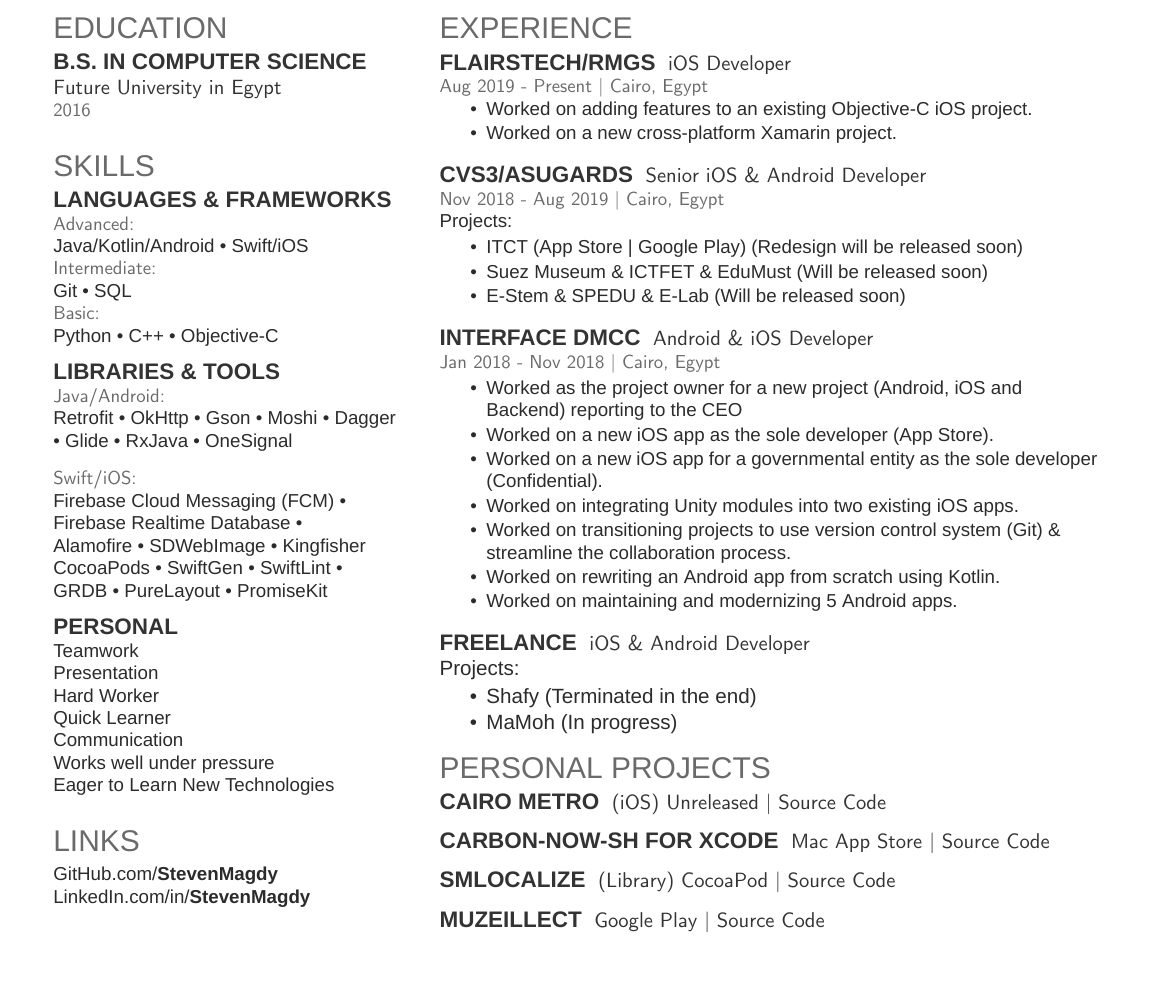
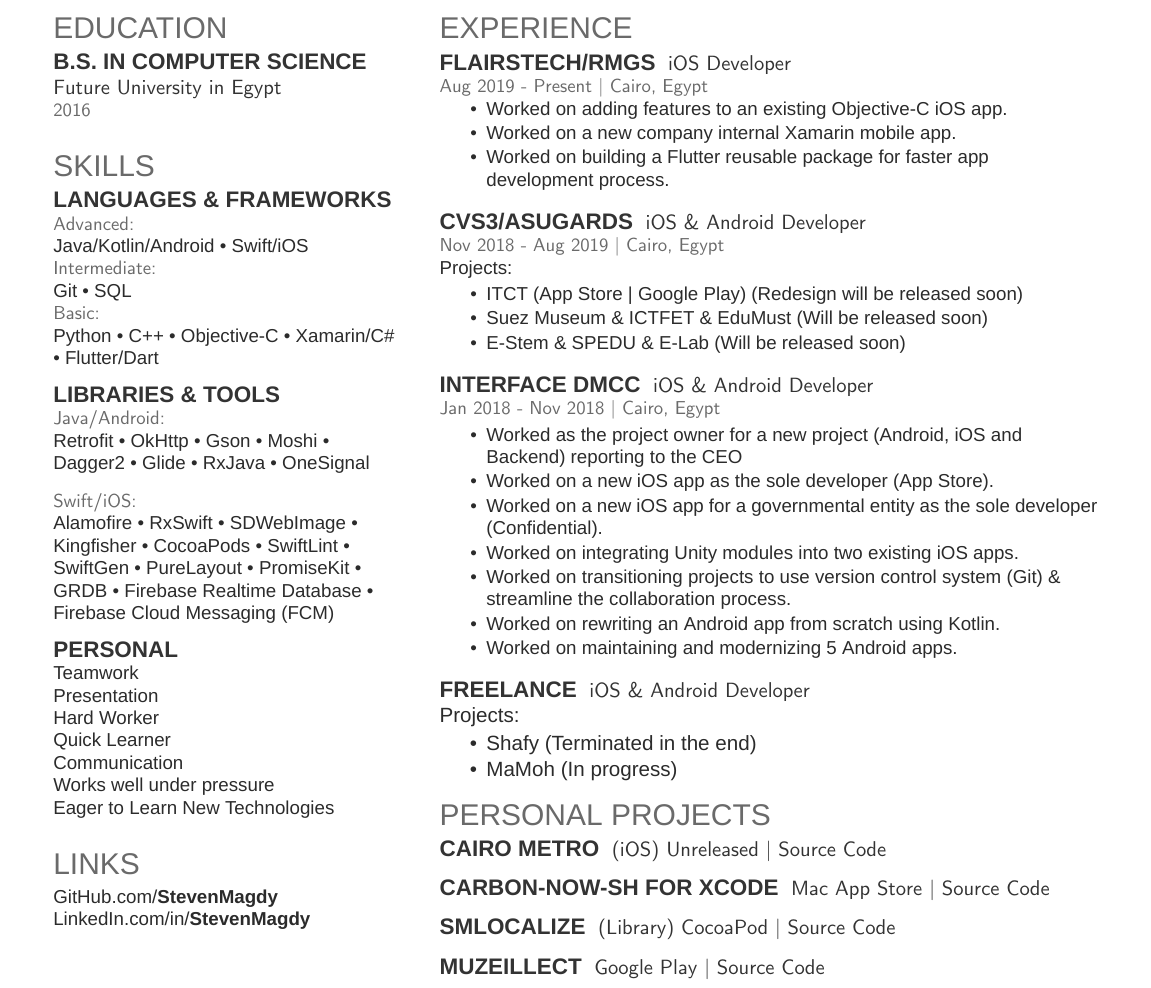
Before and after one commit to StevenSorial/Resume, a LaTeX CV (Resume.tex): part of the page, cut so that both start at the same text, the shorter picture padded with empty space. Compiled offline with XeLaTeX; a missing font is replaced by an installed copy or a similar font.

Commit message:
Add new projects

```diff
--- a/Resume.tex
+++ b/Resume.tex
@@ -97,31 +97,33 @@
 \location{Advanced:}
 Java/Kotlin/Android \textbullet{} Swift/iOS
 \location{Intermediate:}
-Git \textbullet{} SQL \\
+Git \textbullet{} SQL\\
 \location{Basic:}
-Python \textbullet{} C++ \textbullet{} Objective-C
+Python \textbullet{} C++ \textbullet{} Objective-C \textbullet{}
+Xamarin/C\# \textbullet{} Flutter/Dart
 \sectionsep
 
 \subsection{Libraries \& Tools}
 \location{Java/Android:}
-Retrofit \textbullet{} OkHttp \textbullet{} Gson \textbullet{} Moshi  \textbullet{}
-Dagger \textbullet{} Glide \textbullet{} RxJava \textbullet{} OneSignal\\
+\href{http://github.com/square/retrofit}{Retrofit} \textbullet{} \href{http://github.com/square/okhttp}{OkHttp} \textbullet{} \href{http://github.com/google/gson}{Gson} \textbullet{} \href{http://github.com/square/moshi}{Moshi} \textbullet{}\\
+\href{http://github.com/google/dagger}{Dagger2} \textbullet{} \href{http://github.com/bumptech/glide}{Glide} \textbullet{} \href{http://github.com/ReactiveX/RxJava}{RxJava} \textbullet{} \href{http://onesignal.com/}{OneSignal}\\
 \vspace{\topsep}
 \location{Swift/iOS:}
-Firebase Cloud Messaging (FCM) \textbullet{}\\
-Firebase Realtime Database \textbullet{}\\
-Alamofire \textbullet{} SDWebImage \textbullet{} Kingfisher\\
-CocoaPods \textbullet{} SwiftGen \textbullet{} SwiftLint \textbullet{}\\
-GRDB  \textbullet{} PureLayout \textbullet{} PromiseKit
+\href{http://github.com/Alamofire/Alamofire}{Alamofire} \textbullet{} \href{http://github.com/ReactiveX/RxSwift}{RxSwift} \textbullet{} \href{http://github.com/SDWebImage/SDWebImage}{SDWebImage} \textbullet{}\\
+\href{http://github.com/onevcat/Kingfisher}{Kingfisher} \textbullet{} \href{http://cocoapods.org/}{CocoaPods} \textbullet{} \href{http://github.com/realm/SwiftLint}{SwiftLint} \textbullet{}\\
+\href{http://github.com/SwiftGen/SwiftGen}{SwiftGen} \textbullet{} \href{http://github.com/PureLayout/PureLayout}{PureLayout} \textbullet{} \href{http://github.com/mxcl/PromiseKit}{PromiseKit} \textbullet{}\\
+\href{http://github.com/groue/GRDB.swift}{GRDB} \textbullet{} \href{http://firebase.google.com/products/realtime-database}{Firebase Realtime Database} \textbullet{}\\
+\href{http://firebase.google.com/products/cloud-messaging}{Firebase Cloud Messaging (FCM)}
+
 \sectionsep
 
 \subsection{personal}
-Teamwork \\
-Presentation \\
-Hard Worker \\
-Quick Learner \\
-Communication \\
-Works well under pressure \\
+Teamwork\\
+Presentation\\
+Hard Worker\\
+Quick Learner\\
+Communication\\
+Works well under pressure\\
 Eager to Learn New Technologies
 \sectionsep
 
@@ -154,13 +156,14 @@
 \location{Aug 2019 - Present | Cairo, Egypt}
 \vspace{\topsep} % Hacky fix for awkward extra vertical space
 \begin{tightemize}
-\item Worked on adding features to an existing Objective-C iOS project.
-\item Worked on a new cross-platform Xamarin project.
+\item Worked on adding features to an existing Objective-C iOS app.
+\item Worked on a new company internal Xamarin mobile app.
+\item Worked on building a Flutter reusable package for faster app development process.
 \end{tightemize}
 \sectionsep
 
 \runsubsection{CVS3/ASUGARDS}
-\descript{Senior iOS \& Android Developer}
+\descript{iOS \& Android Developer}
 \location{Nov 2018 - Aug 2019 | Cairo, Egypt}
 Projects:\\
 \begin{tightemize}
@@ -171,7 +174,7 @@
 \sectionsep
 
 \runsubsection{Interface dmcc}
-\descript{Android \& iOS Developer}
+\descript{iOS \& Android Developer}
 \location{Jan 2018 - Nov 2018 | Cairo, Egypt}
 \begin{tightemize}
 \item Worked as the project owner for a new project (Android, iOS and Backend) reporting to the CEO
```
Also changed, not shown: Resume.pdf, Resume.tex (2 more changed lines).
